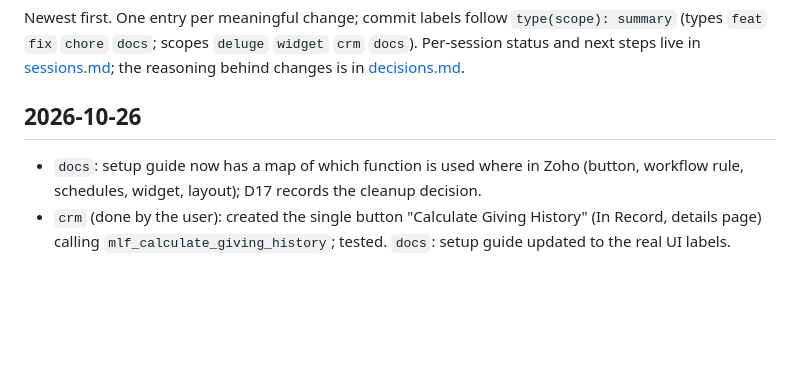
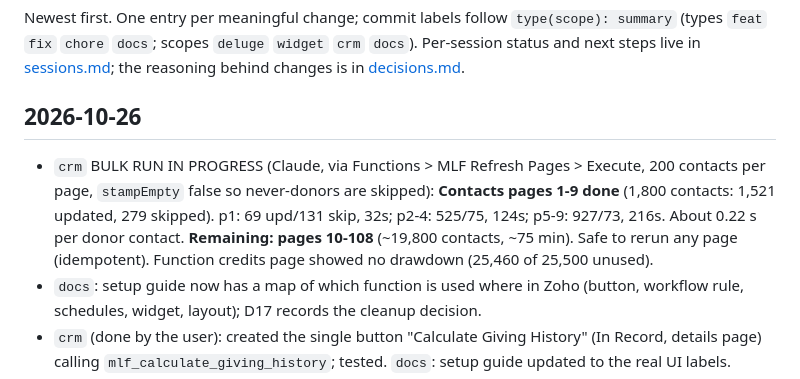
Before and after one commit to vijayk2023/mlf-crm-widgets, a Markdown page: progress.md, the part around the change. GitHub-like rendering; blank space fills up the shorter version.

Commit message:
docs: record bulk recalculation progress (pages 1-9 done)

```diff
--- a/progress.md
+++ b/progress.md
@@ -5,6 +5,7 @@ Newest first. One entry per meaningful change; commit labels follow `type(scope)
 Per-session status and next steps live in [sessions.md](sessions.md); the reasoning behind changes is in [decisions.md](decisions.md).
 
 ## 2026-10-26
+- `crm` BULK RUN IN PROGRESS (Claude, via Functions > MLF Refresh Pages > Execute, 200 contacts per page, `stampEmpty` false so never-donors are skipped): **Contacts pages 1-9 done** (1,800 contacts: 1,521 updated, 279 skipped). p1: 69 upd/131 skip, 32s; p2-4: 525/75, 124s; p5-9: 927/73, 216s. About 0.22 s per donor contact. **Remaining: pages 10-108** (~19,800 contacts, ~75 min). Safe to rerun any page (idempotent). Function credits page showed no drawdown (25,460 of 25,500 unused).
 - `docs`: setup guide now has a map of which function is used where in Zoho (button, workflow rule, schedules, widget, layout); D17 records the cleanup decision.
 - `crm` (done by the user): created the single button "Calculate Giving History" (In Record, details page) calling `mlf_calculate_giving_history`; tested. `docs`: setup guide updated to the real UI labels.
 - `crm` (done by the user): deleted the three old Contacts buttons, the six schedules and the old batch/nightly/button functions. Re-audit: 5 functions left; old `mlf_lifetime_giving_aggregation` unassociated; no buttons, no schedules; workflow rule intact.
```
Also changed, not shown: sessions.md (+1 -0 lines).
